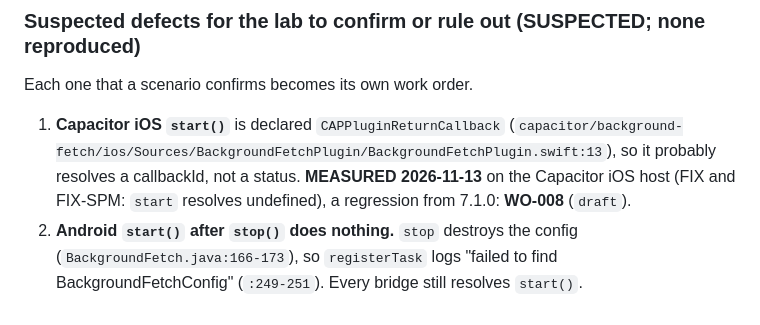
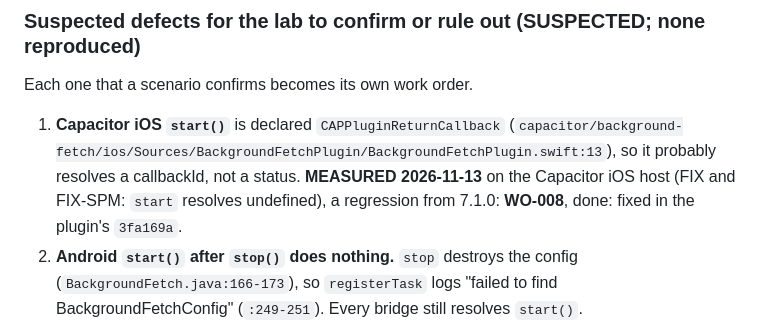
Before and after one commit to transistorsoft/fetch-forge, a Markdown page: workorders/WO-002-background-fetch-labkit.md, the part around the change. Rendered like a GitHub page.

```diff
--- a/workorders/WO-002-background-fetch-labkit.md
+++ b/workorders/WO-002-background-fetch-labkit.md
@@ -58,7 +58,7 @@ Every one of these shipped and was fixed in a bridge or native release. A unit t
 
 Each one that a scenario confirms becomes its own work order.
 
-1. **Capacitor iOS `start()`** is declared `CAPPluginReturnCallback` (`capacitor/background-fetch/ios/Sources/BackgroundFetchPlugin/BackgroundFetchPlugin.swift:13`), so it probably resolves a callbackId, not a status.  **MEASURED 2026-11-13** on the Capacitor iOS host (FIX and FIX-SPM: `start` resolves undefined), a regression from 7.1.0: **WO-008** (`draft`).
+1. **Capacitor iOS `start()`** is declared `CAPPluginReturnCallback` (`capacitor/background-fetch/ios/Sources/BackgroundFetchPlugin/BackgroundFetchPlugin.swift:13`), so it probably resolves a callbackId, not a status.  **MEASURED 2026-11-13** on the Capacitor iOS host (FIX and FIX-SPM: `start` resolves undefined), a regression from 7.1.0: **WO-008**, done: fixed in the plugin's `3fa169a`.
 2. **Android `start()` after `stop()` does nothing.** `stop` destroys the config (`BackgroundFetch.java:166-173`), so `registerTask` logs "failed to find BackgroundFetchConfig" (`:249-251`). Every bridge still resolves `start()`.
 3. **A headless class that can't be loaded strands the BGTask.** This happens with a missing Cordova class, a Capacitor `applicationIdSuffix`, or an R8 strip. The BGTask is never finished (`BackgroundFetch.java:280-284`, `BGTask.java:215-219`). (Corrected 2026-11-09: the error does not repeat every 60 s. The timer is one-shot (`BGTask.java:85`), so it logs at delivery, once at +60 s, and again only on onStopJob; the stranded BGTask then shadows later tasks with the same taskId, `BGTask.java:32-39`.)
 4. **Capacitor Android has no `onDestroy`/`setHeadless` hook.** With the Activity finished but the process alive, events go to a dead bridge and are never finished. `ProcessLifecycleOwner` never dispatches `ON_DESTROY` (`LifecycleManager.java:161-166`). **MEASURED on Capacitor Android 2026-11-12** (sweep `20261112-113743`: `stop-on-terminate`'s `finish` step and `headless-activity-destroyed` red; React Native green on both): **WO-007**. Green on its fix from sweep `20261113-094121`; the fix also needed React Native's current-Activity rule, after a self-restart regression MEASURED by an `adb` probe (WO-007's Log, 2026-11-13).
```
Also changed, not shown: workorders/WO-008-capacitor-ios-start-callback.md (+2 -1 lines).
